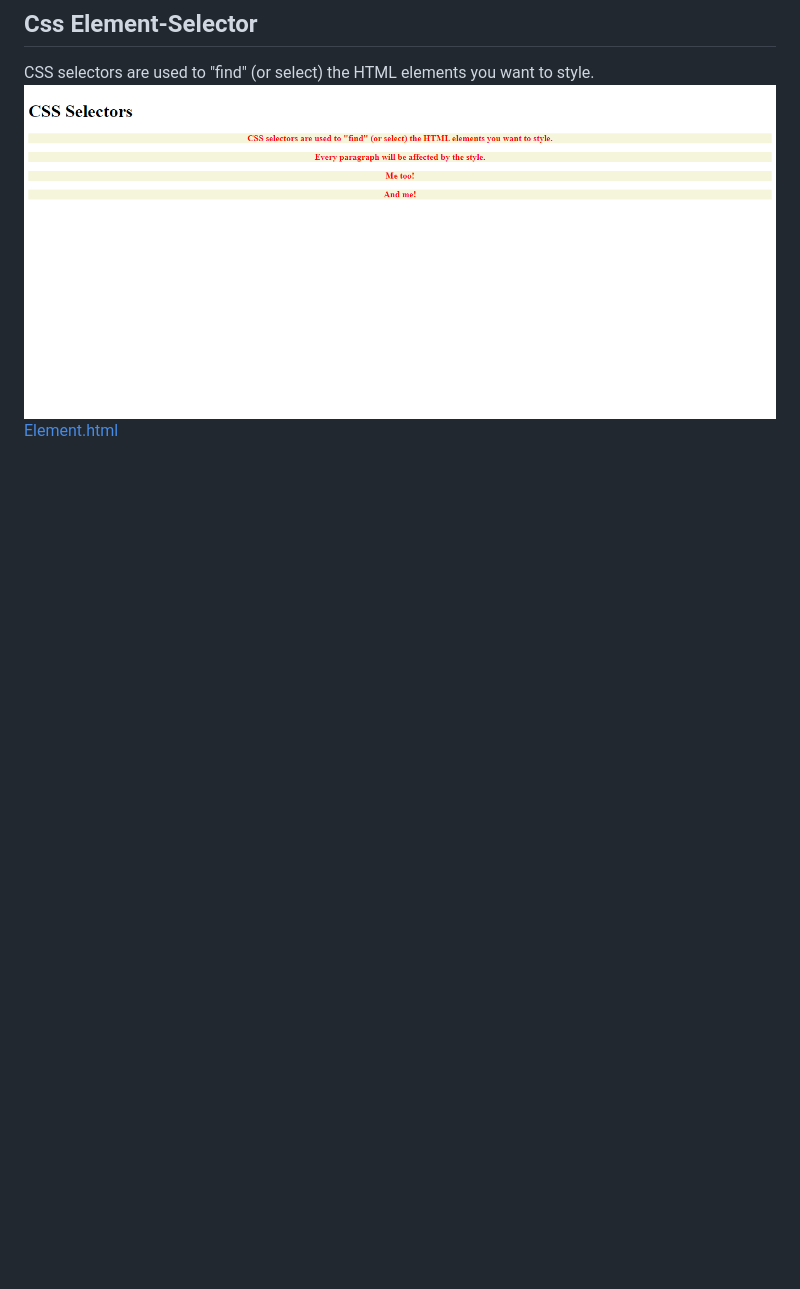
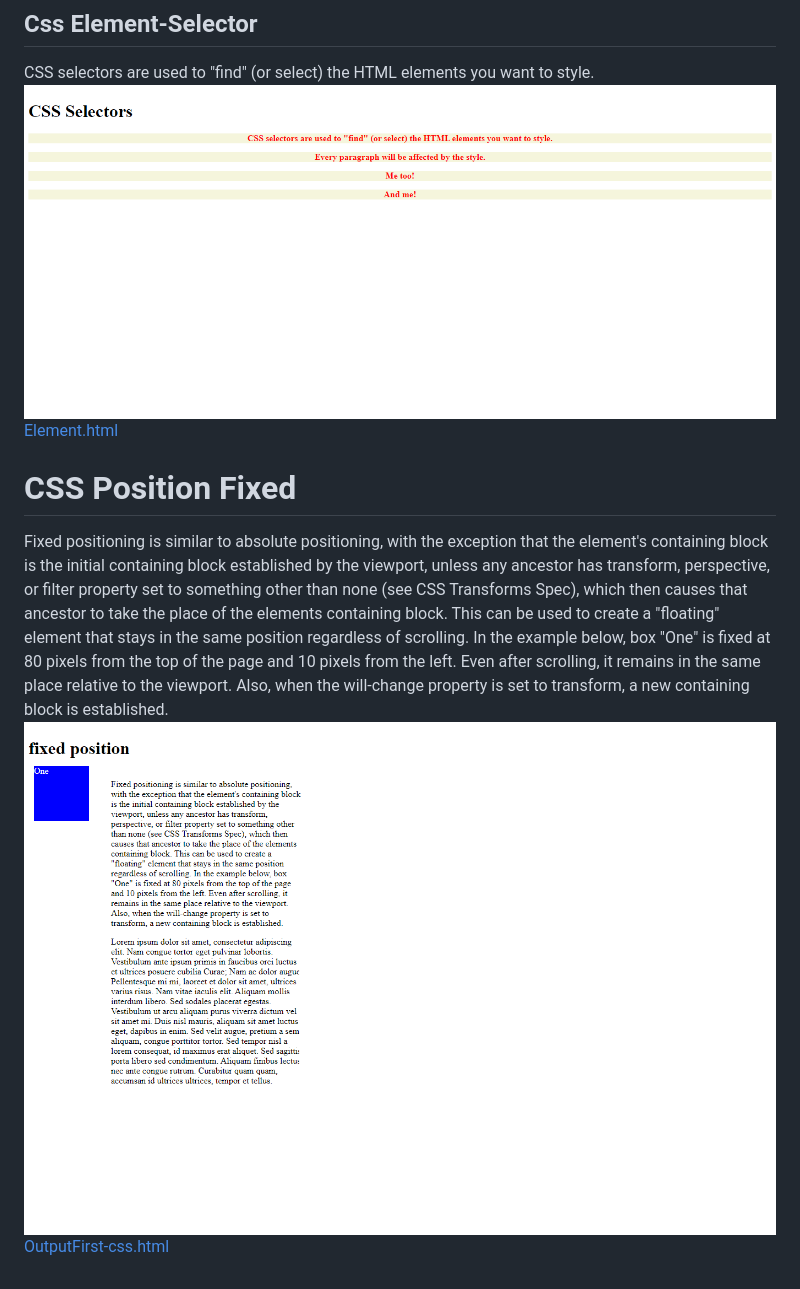
Before and after one commit to Maithali/FSBD, a Markdown page: CSS/readme.md, the part around the change. GitHub-like rendering; pictures changed too: CSS/images/fixedposition.png (added); blank space fills up the shorter version.

```diff
--- a/CSS/readme.md
+++ b/CSS/readme.md
@@ -38,3 +38,15 @@ To select elements with a specific class, write a period (.) character, followed
 CSS selectors are used to "find" (or select) the HTML elements you want to style.
 ![OutputElement](./images/element.png)
 [Element.html](./element-selector.html)
+
+# CSS Position Fixed
+
+Fixed positioning is similar to absolute positioning, with the exception that the element's containing block is the
+initial containing block established by the viewport, unless any ancestor has transform, perspective, or filter property
+set to something other than none (see CSS Transforms Spec), which then causes that ancestor to take the place of the
+elements containing block. This can be used to create a "floating" element that stays in the same position regardless of
+scrolling. In the example below, box "One" is fixed at 80 pixels from the top of the page and 10 pixels from the left.
+Even after scrolling, it remains in the same place relative to the viewport. Also, when the will-change property is set
+to transform, a new containing block is established.
+![Fixed](./images/fixedposition.png)
+[OutputFirst-css.html](./first-css-index.html)
```
